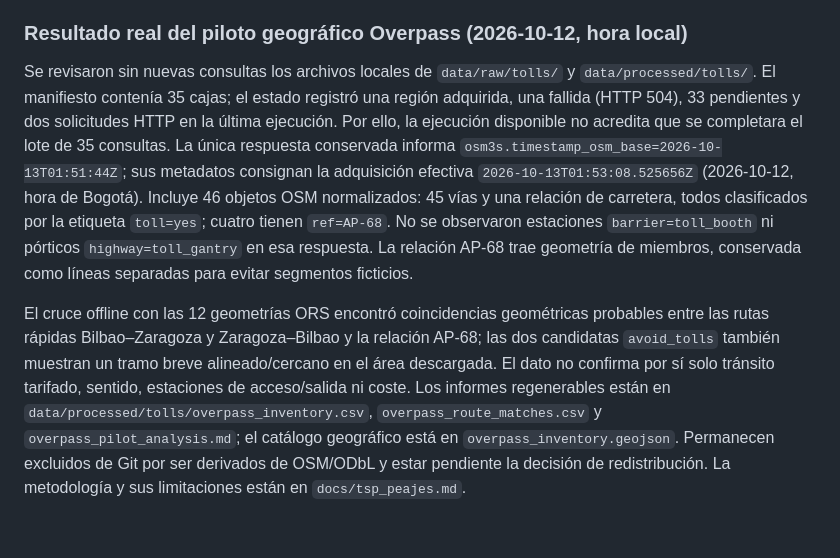
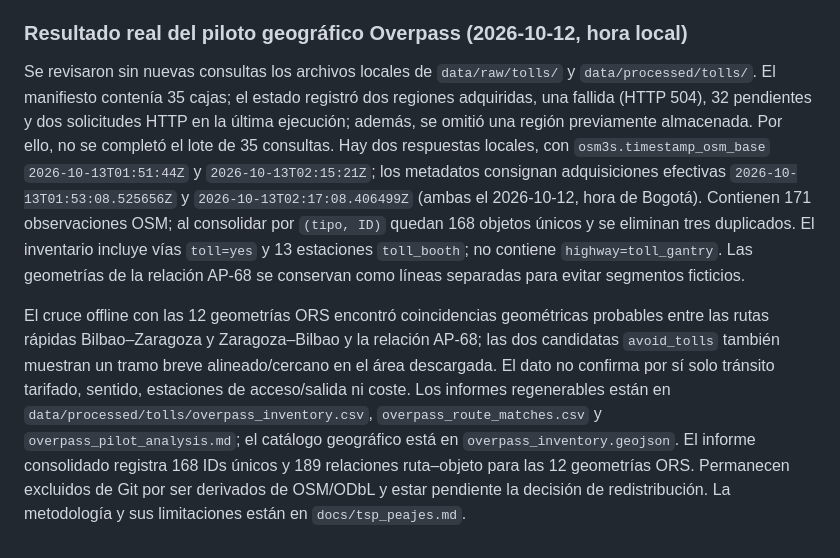
Before and after one commit to leodavid0109/RN_T1_Optimizacion_Numerica_Metaheuristica_y_Combinatoria, a Markdown page: data/fuentes.md, the part around the change. GitHub-like rendering.

Commit message:
Actualizar resultados consolidados del piloto Overpass

```diff
--- a/data/fuentes.md
+++ b/data/fuentes.md
@@ -71,16 +71,17 @@ por Git mientras se revisan los términos específicos de redistribución.
 
 Se revisaron sin nuevas consultas los archivos locales de `data/raw/tolls/` y
 `data/processed/tolls/`. El manifiesto contenía 35 cajas; el estado registró
-una región adquirida, una fallida (HTTP 504), 33 pendientes y dos solicitudes
-HTTP en la última ejecución. Por ello, la ejecución disponible no acredita que
-se completara el lote de 35 consultas. La única respuesta conservada informa
-`osm3s.timestamp_osm_base=2026-10-13T01:51:44Z`; sus metadatos consignan la
-adquisición efectiva `2026-10-13T01:53:08.525656Z` (2026-10-12, hora de Bogotá).
-Incluye 46 objetos OSM normalizados: 45 vías y una relación de carretera, todos
-clasificados por la etiqueta `toll=yes`; cuatro tienen `ref=AP-68`. No se
-observaron estaciones `barrier=toll_booth` ni pórticos `highway=toll_gantry`
-en esa respuesta. La relación AP-68 trae geometría de miembros, conservada
-como líneas separadas para evitar segmentos ficticios.
+dos regiones adquiridas, una fallida (HTTP 504), 32 pendientes y dos solicitudes
+HTTP en la última ejecución; además, se omitió una región previamente almacenada.
+Por ello, no se completó el lote de 35 consultas. Hay dos respuestas locales,
+con `osm3s.timestamp_osm_base` `2026-10-13T01:51:44Z` y
+`2026-10-13T02:15:21Z`; los metadatos consignan adquisiciones efectivas
+`2026-10-13T01:53:08.525656Z` y `2026-10-13T02:17:08.406499Z` (ambas el
+2026-10-12, hora de Bogotá). Contienen 171 observaciones OSM; al consolidar por
+`(tipo, ID)` quedan 168 objetos únicos y se eliminan tres duplicados. El
+inventario incluye vías `toll=yes` y 13 estaciones `toll_booth`; no contiene
+`highway=toll_gantry`. Las geometrías de la relación AP-68 se conservan como
+líneas separadas para evitar segmentos ficticios.
 
 El cruce offline con las 12 geometrías ORS encontró coincidencias geométricas
 probables entre las rutas rápidas Bilbao–Zaragoza y Zaragoza–Bilbao y la
@@ -89,6 +90,7 @@ breve alineado/cercano en el área descargada. El dato no confirma por sí solo
 tránsito tarifado, sentido, estaciones de acceso/salida ni coste. Los informes
 regenerables están en `data/processed/tolls/overpass_inventory.csv`,
 `overpass_route_matches.csv` y `overpass_pilot_analysis.md`; el catálogo
-geográfico está en `overpass_inventory.geojson`. Permanecen excluidos de Git
+geográfico está en `overpass_inventory.geojson`. El informe consolidado registra
+168 IDs únicos y 189 relaciones ruta–objeto para las 12 geometrías ORS. Permanecen excluidos de Git
 por ser derivados de OSM/ODbL y estar pendiente la decisión de redistribución.
 La metodología y sus limitaciones están en `docs/tsp_peajes.md`.
```
Also changed, not shown: docs/tsp_peajes.md (+22 -21 lines).
